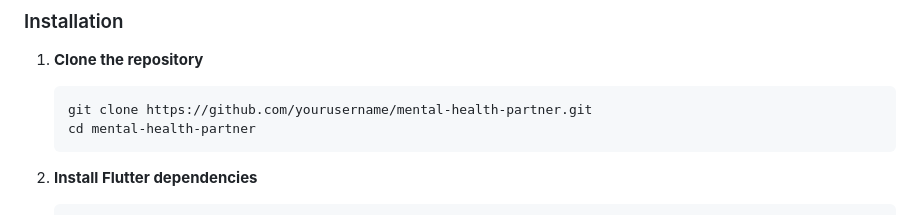
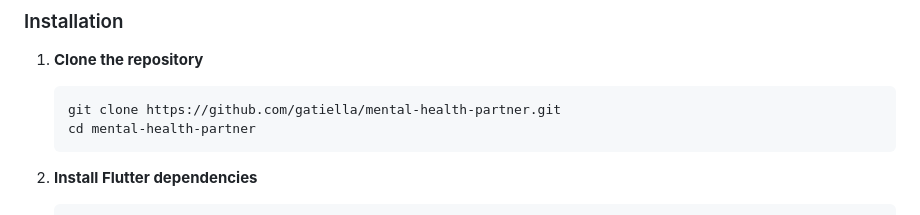
Before and after one commit to gatiella/mental_health_partner_app, a Markdown page: README.md, the part around one of its changes. GitHub-like rendering.

````diff
--- a/README.md
+++ b/README.md
@@ -49,7 +49,7 @@ Before you begin, ensure you have the following installed:
 
 1. **Clone the repository**
    ```bash
-   git clone https://github.com/yourusername/mental-health-partner.git
+   git clone https://github.com/gatiella/mental-health-partner.git
    cd mental-health-partner
    ```
 
````
Also changed, not shown: other parts of README.md (+2 -2 lines).
